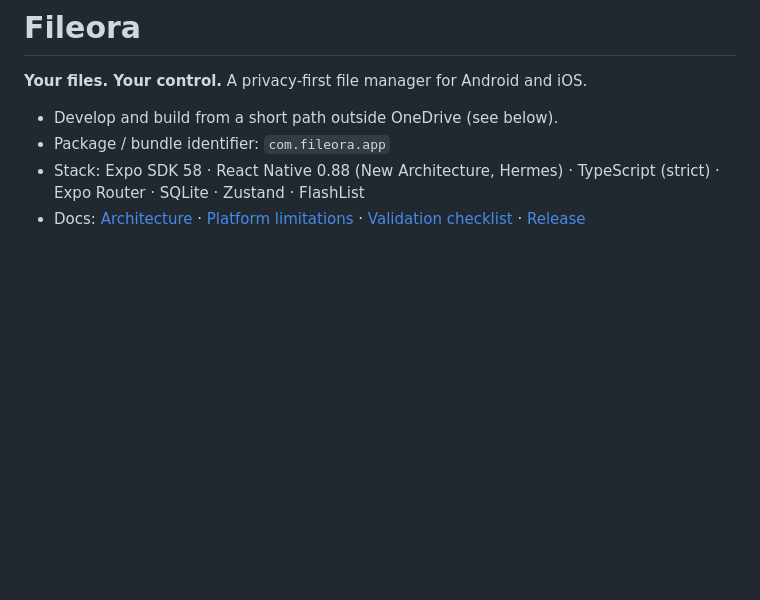
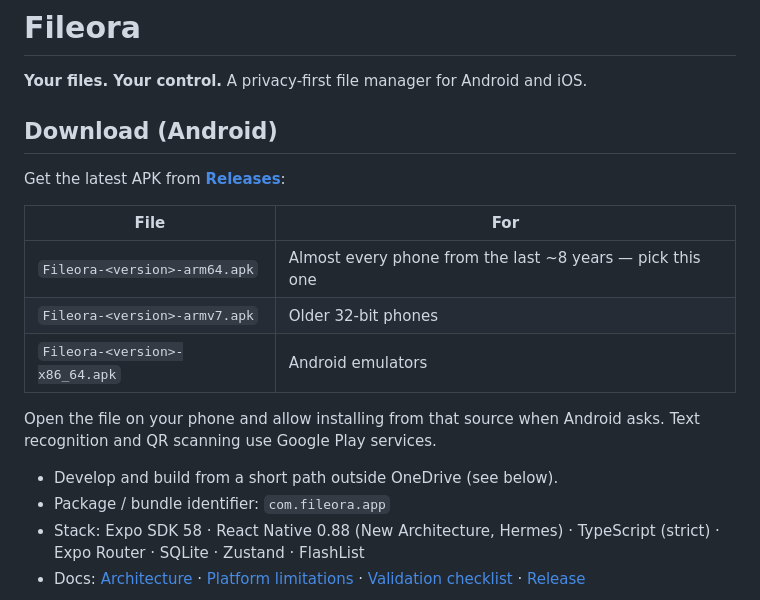
Before and after one commit to mscreations2309/fileora, a Markdown page: README.md, the part around the change. GitHub-like rendering; blank space fills up the shorter version.

Commit message:
README: download section

```diff
--- a/README.md
+++ b/README.md
@@ -1,6 +1,18 @@
 # Fileora
 
 **Your files. Your control.** A privacy-first file manager for Android and iOS.
+
+## Download (Android)
+
+Get the latest APK from **[Releases](https://github.com/mscreations2309/fileora/releases/latest)**:
+
+| File | For |
+| --- | --- |
+| `Fileora-<version>-arm64.apk` | Almost every phone from the last ~8 years — pick this one |
+| `Fileora-<version>-armv7.apk` | Older 32-bit phones |
+| `Fileora-<version>-x86_64.apk` | Android emulators |
+
+Open the file on your phone and allow installing from that source when Android asks. Text recognition and QR scanning use Google Play services.
 
 - Develop and build from a short path outside OneDrive (see below).
 - Package / bundle identifier: `com.fileora.app`
```
